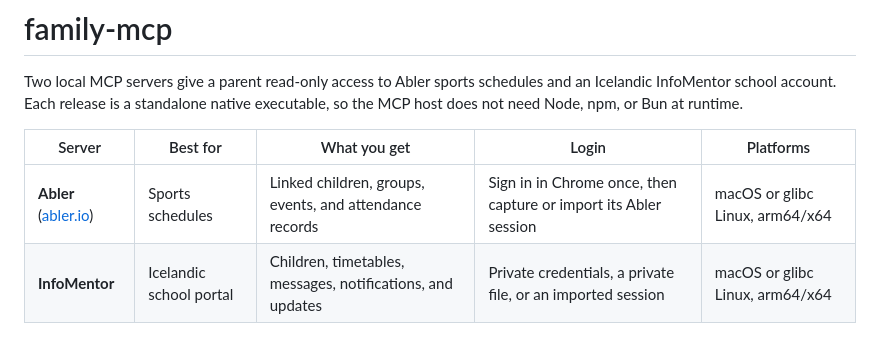
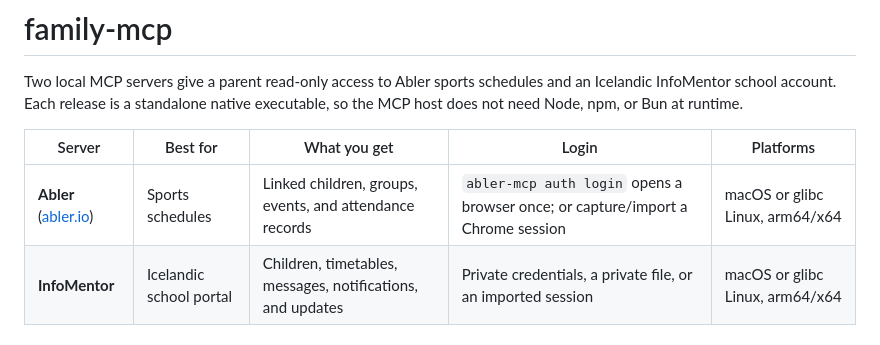
Before and after one commit to olafurns7/family-mcp, a Markdown page: README.md, the part around one of its changes. Drawn GitHub-style.

Commit message:
Pretty-print host JSON snippets and mention auth login in the chooser table
Claude-Session: https://claude.ai/code/session_01L7a5Fz4dusPukqVAxrAqMC

```diff
--- a/README.md
+++ b/README.md
@@ -6,7 +6,7 @@ executable, so the MCP host does not need Node, npm, or Bun at runtime.
 
 | Server | Best for | What you get | Login | Platforms |
 | --- | --- | --- | --- | --- |
-| **Abler** ([abler.io](https://www.abler.io)) | Sports schedules | Linked children, groups, events, and attendance records | Sign in in Chrome once, then capture or import its Abler session | macOS or glibc Linux, arm64/x64 |
+| **Abler** ([abler.io](https://www.abler.io)) | Sports schedules | Linked children, groups, events, and attendance records | `abler-mcp auth login` opens a browser once; or capture/import a Chrome session | macOS or glibc Linux, arm64/x64 |
 | **InfoMentor** | Icelandic school portal | Children, timetables, messages, notifications, and updates | Private credentials, a private file, or an imported session | macOS or glibc Linux, arm64/x64 |
 
 ## Abler
```
Also changed, not shown: other parts of README.md (+27 -2 lines).
